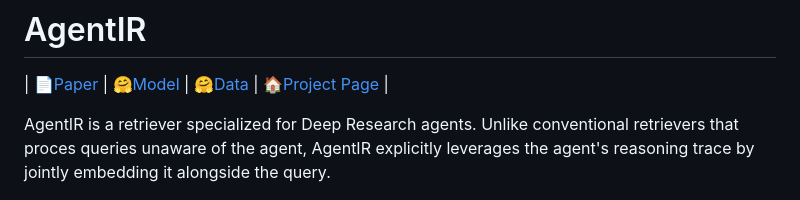
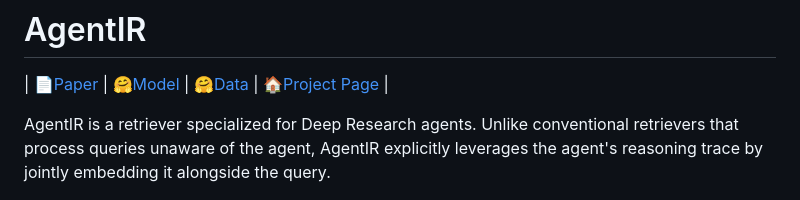
Before and after one commit to texttron/AgentIR, a Markdown page: README.md, the part around the change. Drawn GitHub-style.

```diff
--- a/README.md
+++ b/README.md
@@ -2,7 +2,7 @@
 
 | [📄Paper](https://arxiv.org/abs/2603.04384) | [🤗Model](https://huggingface.co/Tevatron/AgentIR-4B) | [🤗Data](https://huggingface.co/datasets/Tevatron/AgentIR-data) | [🏠Project Page](https://texttron.github.io/AgentIR/) |
 
-AgentIR is a retriever specialized for Deep Research agents. Unlike conventional retrievers that proces queries unaware of the agent, AgentIR explicitly leverages the agent's reasoning trace by jointly embedding it alongside the query.
+AgentIR is a retriever specialized for Deep Research agents. Unlike conventional retrievers that process queries unaware of the agent, AgentIR explicitly leverages the agent's reasoning trace by jointly embedding it alongside the query.
 
 <p align="center">
   <img src="assets/teaser.png" alt="BrowseComp-Plus">
```
